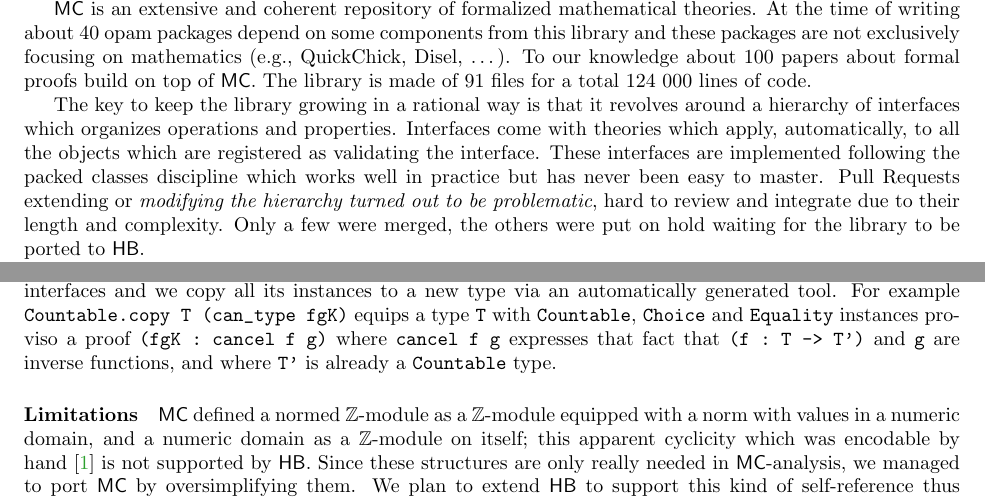
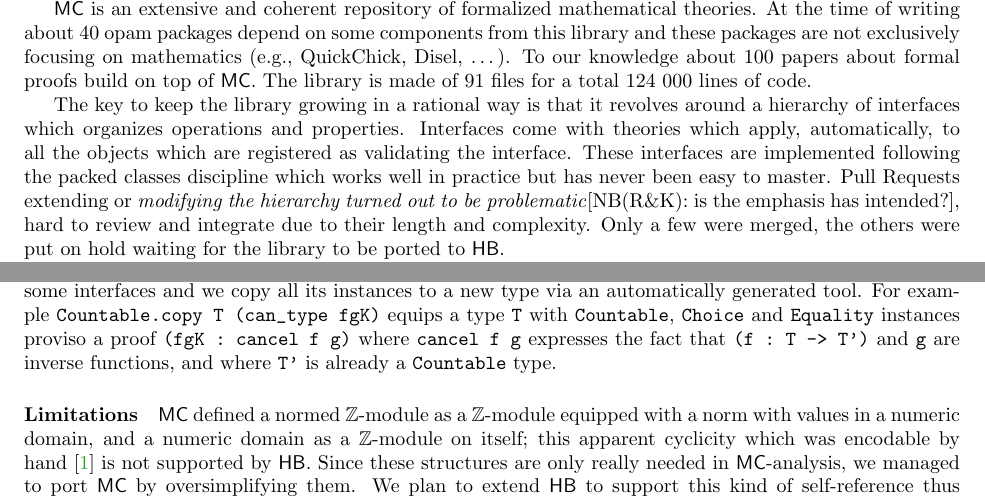
Before and after one commit to gares/coqwshulk, a LaTeX paper (hulk.tex): two parts of pages 1 and 2 of 2, joined at a grey line, cut so that both start at the same text. Compiled offline with pdfLaTeX.

Commit message:
proof reading
Co-authored-by: Kazuhiko Sakaguchi <pi8027@gmail.com>

```diff
--- a/hulk.tex
+++ b/hulk.tex
@@ -139,7 +139,7 @@ Interfaces come with theories which apply, automatically, to all the objects
 which are registered as validating the interface. These interfaces are
 implemented following the packed classes discipline which works well in practice
 but has never been easy to master. Pull Requests extending or \emph{modifying the
-hierarchy turned out to be problematic}, hard to review and integrate due to their
+hierarchy turned out to be problematic}[NB(R\&K): is the emphasis has intended?], hard to review and integrate due to their
 length and complexity. Only
 a few were merged, the others were put on hold waiting for the library to be
 ported to \HB{}.
@@ -245,7 +245,7 @@ which already validates some interfaces and we copy all its instances to a new
 type via an automatically generated tool. For example
 \verb+Countable.copy T (can_type fgK)+ equips a type \verb+T+ with
 \verb+Countable+, \verb+Choice+ and \verb+Equality+ instances proviso a
-proof \verb+(fgK : cancel f g)+ where \verb+cancel f g+ expresses that fact
+proof \verb+(fgK : cancel f g)+ where \verb+cancel f g+ expresses the fact
 that \verb+(f : T -> T')+ and \verb+g+ are inverse functions, and where \verb+T'+
 is already a \verb+Countable+ type.
 
```
